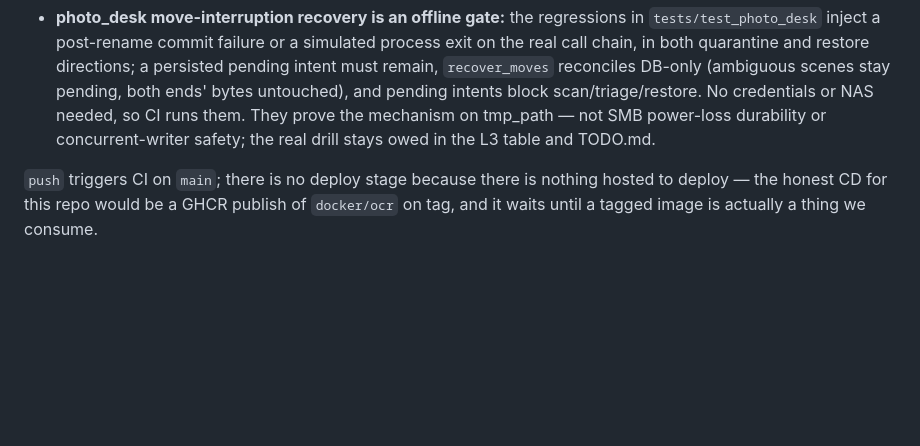
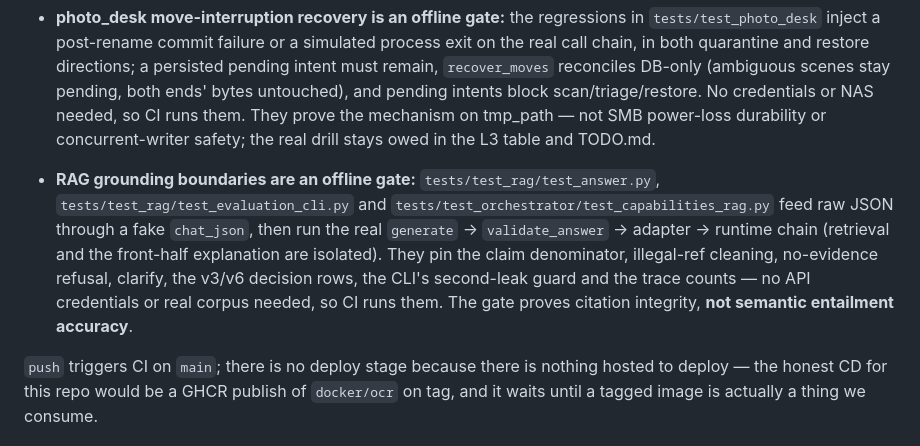
Before and after one commit to cj9208/ai-coding, a Markdown page: docs/verification-gates.md, the part around the change. Rendered like a GitHub page; blank space fills up the shorter version.

Commit message:
document rag grounding offline gate

```diff
--- a/docs/verification-gates.md
+++ b/docs/verification-gates.md
@@ -127,6 +127,15 @@ merged under the rule.
   NAS needed, so CI runs them. They prove the mechanism on tmp_path — not SMB
   power-loss durability or concurrent-writer safety; the real drill stays owed
   in the L3 table and TODO.md.
+- **RAG grounding boundaries are an offline gate:** `tests/test_rag/test_answer.py`,
+  `tests/test_rag/test_evaluation_cli.py` and
+  `tests/test_orchestrator/test_capabilities_rag.py` feed raw JSON through a fake
+  `chat_json`, then run the real `generate` → `validate_answer` → adapter →
+  runtime chain (retrieval and the front-half explanation are isolated). They pin
+  the claim denominator, illegal-ref cleaning, no-evidence refusal, clarify, the
+  v3/v6 decision rows, the CLI's second-leak guard and the trace counts — no API
+  credentials or real corpus needed, so CI runs them. The gate proves citation
+  integrity, **not semantic entailment accuracy**.
 
 `push` triggers CI on `main`; there is no deploy stage because there is nothing
 hosted to deploy — the honest CD for this repo would be a GHCR publish of
```
